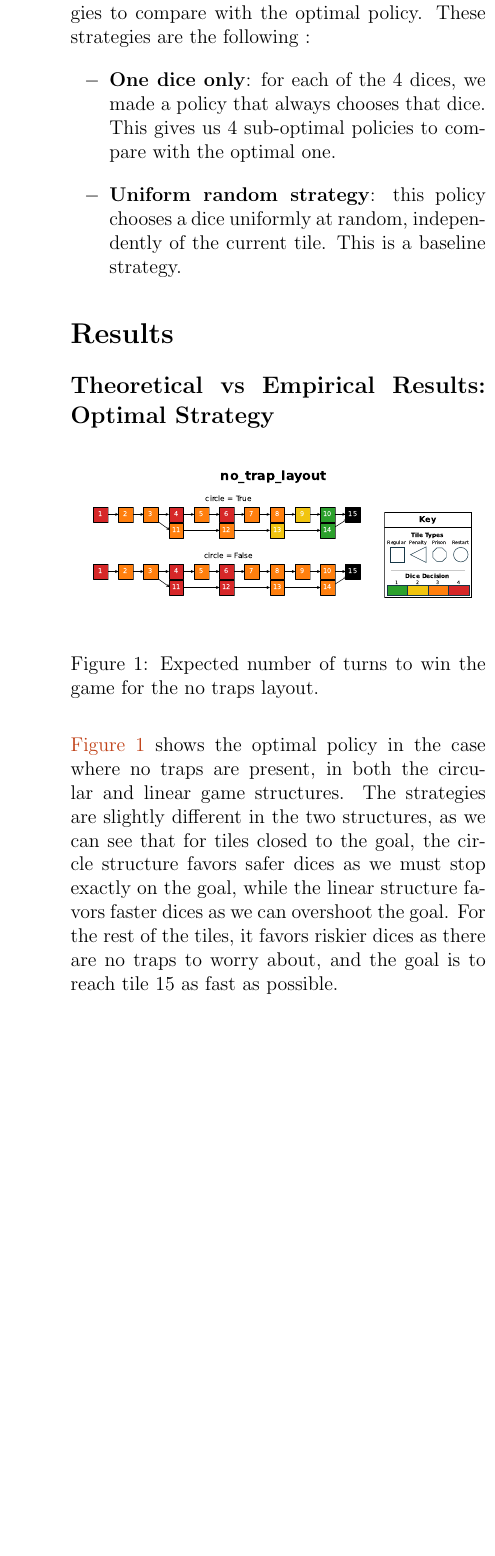
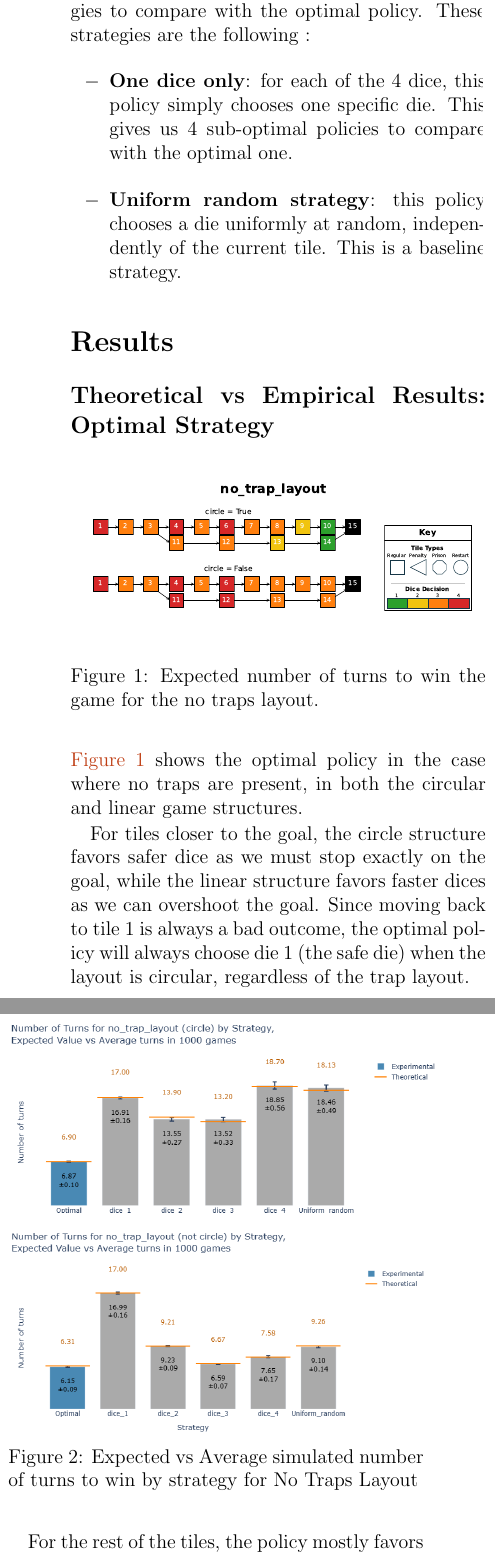
Before and after one commit to Jakotibodos/LINFO2275-Data-Mining-and-Decision-Making, a LaTeX document (report.tex): part of one column of page 3 of 4 before the commit and two parts of the columns of page 3 of 5 after it, the two joined at a grey line, cut so that both start at the same text, the shorter picture padded with empty space. Compiled offline with pdfLaTeX.

Commit message:
added plots to tex

```diff
--- a/report.tex
+++ b/report.tex
@@ -121,8 +121,8 @@ We chose to use 6 different trap layouts to compare the optimal policy in differ
 \noindent We chose to implement five sub-optimal strategies to compare with the optimal policy. These strategies are the following :
 \begin{itemize}
 
-    \item \textbf{One dice only}: for each of the 4 dices, we made a policy that always chooses that dice. This gives us 4 sub-optimal policies to compare with the optimal one.
-    \item \textbf{Uniform random strategy}: this policy chooses a dice uniformly at random, independently of the current tile. This is a baseline strategy.
+    \item \textbf{One dice only}: for each of the 4 dice, this policy simply chooses one specific die. This gives us 4 sub-optimal policies to compare with the optimal one.
+    \item \textbf{Uniform random strategy}: this policy chooses a die uniformly at random, independently of the current tile. This is a baseline strategy.
 
 \end{itemize}
 
@@ -157,7 +157,23 @@ We chose to use 6 different trap layouts to compare the optimal policy in differ
     \label{fig:no_trap_layout}
 \end{figure}
 
-\noindent \autoref{fig:no_trap_layout} shows the optimal policy in the case where no traps are present, in both the circular and linear game structures. The strategies are slightly different in the two structures, as we can see that for tiles closed to the goal, the circle structure favors safer dices as we must stop exactly on the goal, while the linear structure favors faster dices as we can overshoot the goal. For the rest of the tiles, it favors riskier dices as there are no traps to worry about, and the goal is to reach tile 15 as fast as possible.
+\begin{figure}
+    \centering
+    \includegraphics[width=0.99\linewidth, trim={40pt 40pt 40pt 20pt}]{plots/no_trap_layout_circle.png}
+    \includegraphics[width=0.99\linewidth, trim={40pt 40pt 20pt 30pt}]{plots/no_trap_layout_not_circle.png}
+    \caption{Expected vs Average simulated number of turns to win by strategy for No Traps Layout}
+    \label{fig:no_trap_layout_strategies}
+\end{figure}
+\noindent\autoref{fig:no_trap_layout} shows the optimal policy in the case where no traps are present, in both the circular and linear game structures.
+
+For tiles closer to the goal, the circle structure favors safer dice as we must stop exactly on the goal, while the linear structure favors faster dices as we can overshoot the goal.
+Since moving back to tile 1 is always a bad outcome, the optimal policy will always choose die 1 (the safe die) when the layout is circular, regardless of the trap layout.
+
+For the rest of the tiles, the policy mostly favors die 3, as it has the highest expected value (1.5) of all dice, when traps are not used.
+
+Die 4 (the special die) is chosen on tile 1, since the player cannot move further back, bringing the expected value of the die to 2. Tiles 4 and 6 also favor the special die, since there is a 1/4 chance to move back directly to tile 3 and potentially move to the fast lane.
+We find it surprising that tile 3 itself does not favor the special die, as it could directly land on the goal tile.
+
 
 \begin{figure}[H]
     \centering
@@ -168,3 +189,9 @@ We chose to use 6 different trap layouts to compare the optimal policy in differ
+    \label{fig:few_traps_layout_strategies}
+\end{figure}
+
+
+
+
 
 \noindent \autoref{fig:few_traps_layout} is more interesting as the game is more complex with the presence of traps. We can see that the optimal policy is again different in the two structures.
 % See comment in TODO
@@ -177,3 +209,5 @@ We chose to use 6 different trap layouts to compare the optimal policy in differ
+    \label{fig:many_traps_layout_strategies}
+\end{figure}
 
 \noindent \autoref{fig:many_traps_layout} shows the optimal policy for the many traps layout, which is even more complex than the few traps layout. Here, the optimal policies are the same: they both favor the safest dice (dice 1) for most of the tiles, which is not surprising given the high number of traps..
 \begin{figure}[H]
```
Also changed, not shown: TODO.txt (+1 -1 lines), plots/back_to_3_layout_circle.png (added), plots/back_to_3_layout_not_circle.png (added), plots/evil_fast_lane_layout_circle.png (added), plots/evil_fast_lane_layout_not_circle.png (added), plots/few_traps_layout_circle.png (added), plots/few_traps_layout_not_circle.png (added), plots/many_traps_layout_circle.png (added), plots/many_traps_layout_not_circle.png (added), plots/no_trap_layout_circle.png (added), plots/no_trap_layout_not_circle.png (added), plots/two_in_a_row_layout_circle.png (added), plots/two_in_a_row_layout_not_circle.png (added), report.tex (37 more changed lines), 1 other file.
